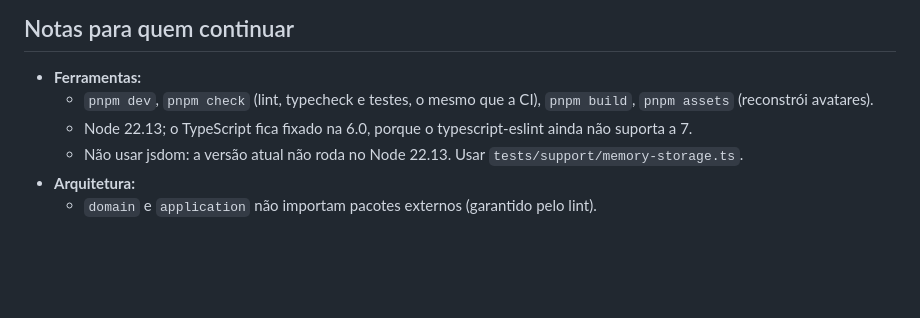
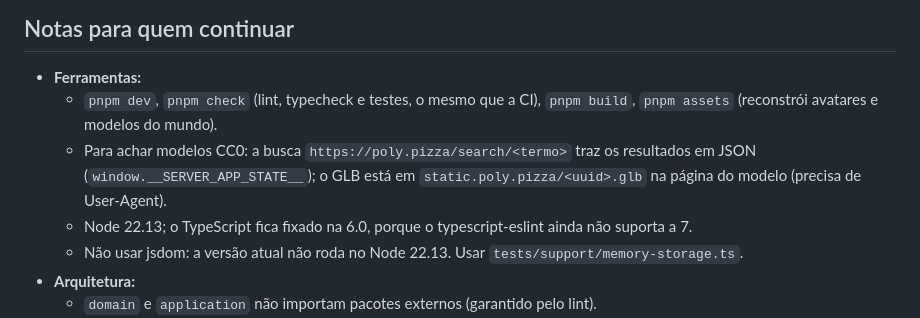
Before and after one commit to ismael-figueiredo/lilo-world, a Markdown page: ROADMAP.md, the part around one of its changes. Rendered like a GitHub page; blank space fills up the shorter version.

```diff
--- a/ROADMAP.md
+++ b/ROADMAP.md
@@ -122,7 +125,8 @@ Páginas: `https://poly.pizza/m/<id>`. Confirmar "Quaternius" e "CC0 1.0" antes
 ## Notas para quem continuar
 
 - **Ferramentas:**
-  - `pnpm dev`, `pnpm check` (lint, typecheck e testes, o mesmo que a CI), `pnpm build`, `pnpm assets` (reconstrói avatares).
+  - `pnpm dev`, `pnpm check` (lint, typecheck e testes, o mesmo que a CI), `pnpm build`, `pnpm assets` (reconstrói avatares e modelos do mundo).
+  - Para achar modelos CC0: a busca `https://poly.pizza/search/<termo>` traz os resultados em JSON (`window.__SERVER_APP_STATE__`); o GLB está em `static.poly.pizza/<uuid>.glb` na página do modelo (precisa de User-Agent).
   - Node 22.13; o TypeScript fica fixado na 6.0, porque o typescript-eslint ainda não suporta a 7.
   - Não usar jsdom: a versão atual não roda no Node 22.13. Usar `tests/support/memory-storage.ts`.
 - **Arquitetura:**
```
Also changed, not shown: other parts of ROADMAP.md (+26 -23 lines), README.md (+11 -10 lines).
